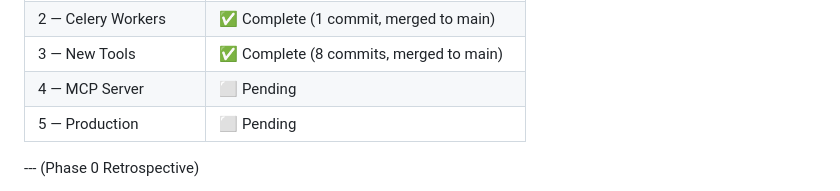
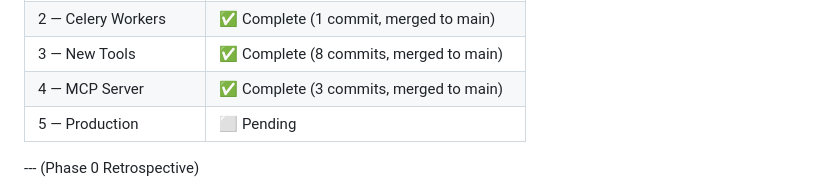
Before and after one commit to Smith-Gray-Pty-Ltd/inndxd, a Markdown page: plan/stage2.md, the part around the change. GitHub-like rendering.

```diff
--- a/plan/stage2.md
+++ b/plan/stage2.md
@@ -141,7 +141,7 @@ If any fail, edit the file to fix the issue, then re-run before committing.
 | 1 — Enhanced Graph | ✅ Complete (11 commits, merged to main) |
 | 2 — Celery Workers | ✅ Complete (1 commit, merged to main) |
 | 3 — New Tools | ✅ Complete (8 commits, merged to main) |
-| 4 — MCP Server | ⬜ Pending |
+| 4 — MCP Server | ✅ Complete (3 commits, merged to main) |
 | 5 — Production | ⬜ Pending |
 
 --- (Phase 0 Retrospective)
```
Also changed, not shown: README.md (+14 -3 lines).
